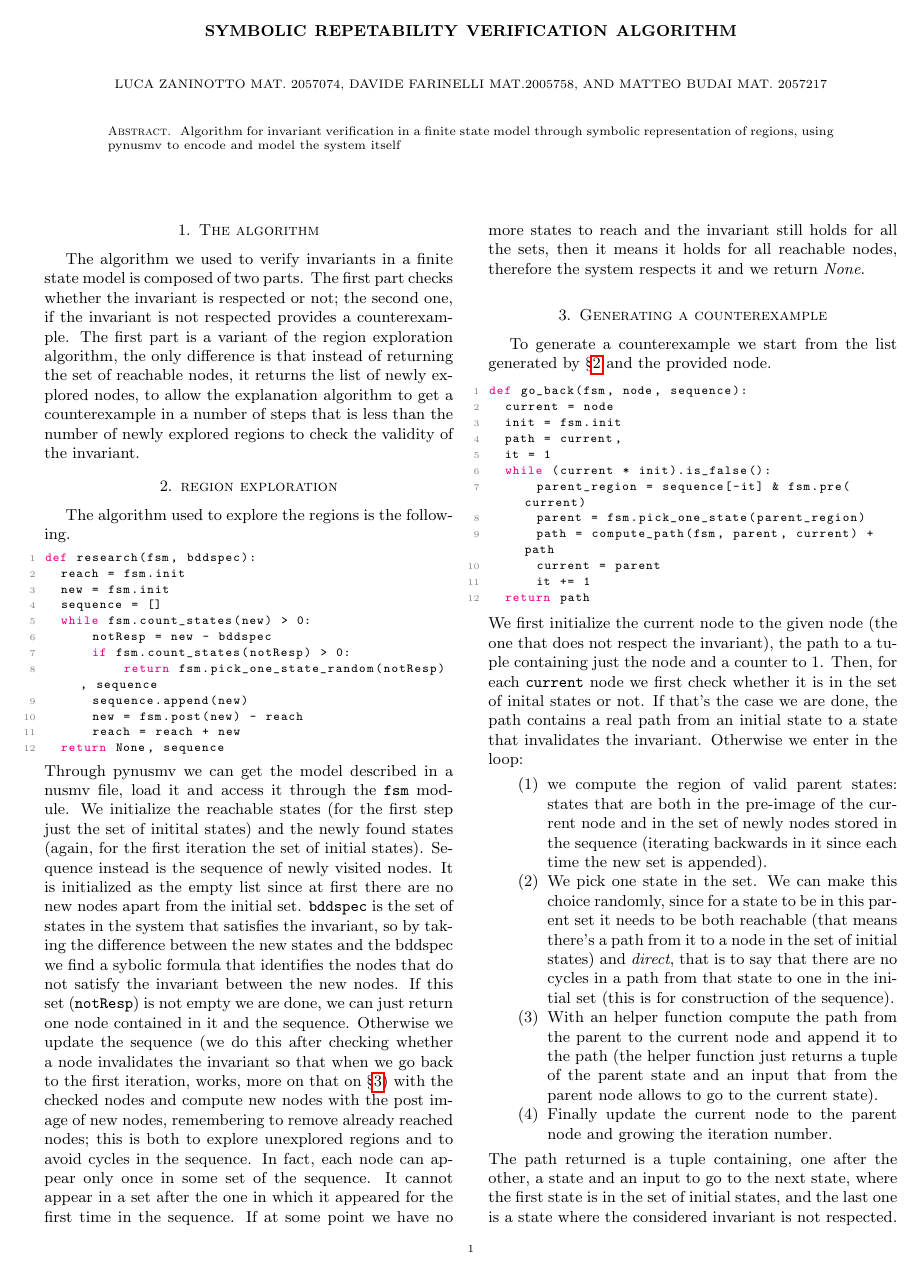
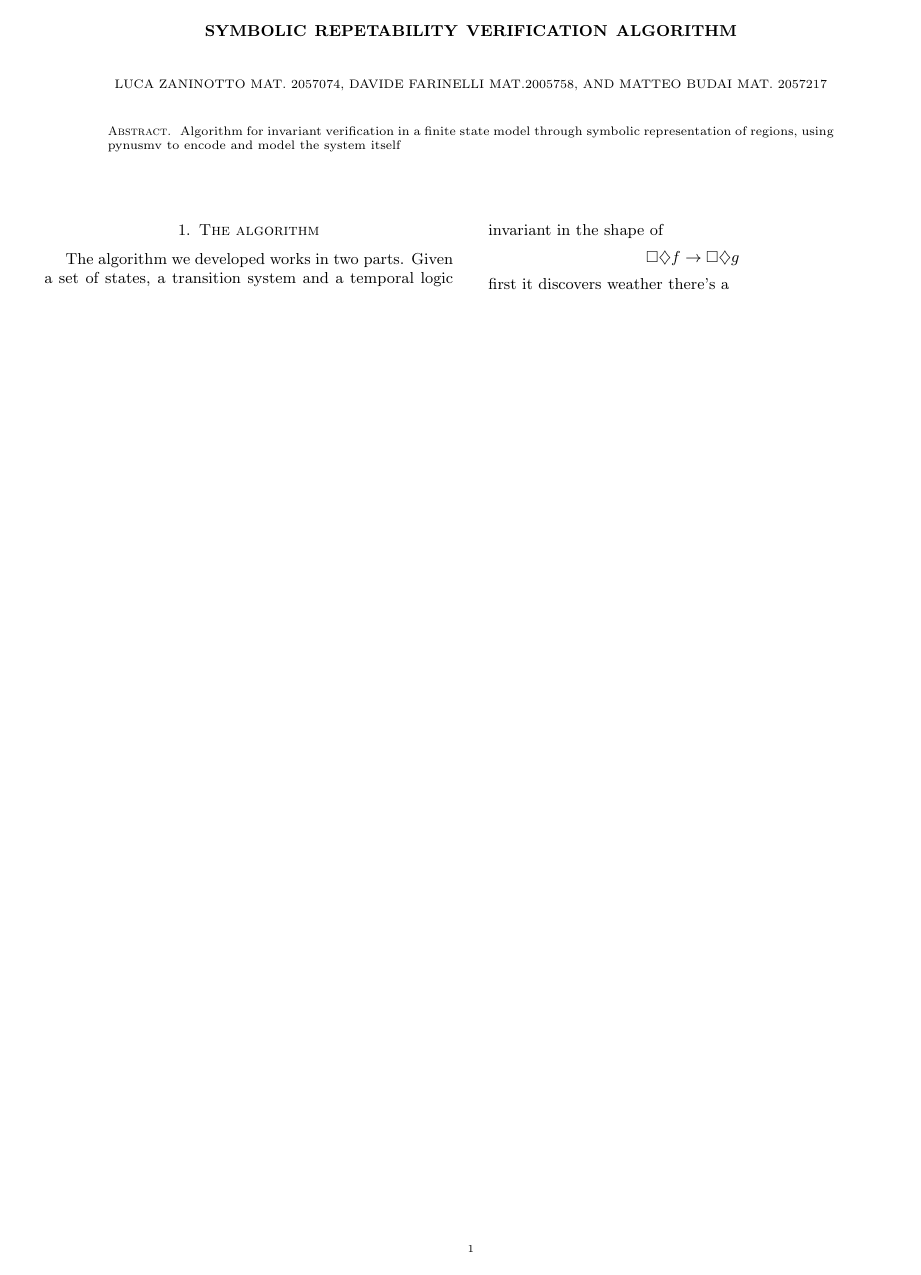
Before and after one commit to badadumTss/fmcs-assignment-2, a LaTeX paper (report/report.tex): the whole page. Compiled offline with pdfLaTeX.

Commit message:
funziona

```diff
--- a/report/report.tex
+++ b/report/report.tex
@@ -60,102 +60,13 @@
 \maketitle
 \setlength{\columnsep}{20pt}
 \begin{multicols}{2}
-\section{The algorithm}\label{algo}
-The algorithm we used to verify invariants in a finite state model is
-composed of two parts. The first part checks whether the invariant is
-respected or not; the second one, if the invariant is not respected
-provides a counterexample. The first part is a variant of the region
-exploration algorithm, the only difference is that instead of returning
-the set of reachable nodes, it returns the list of newly explored nodes,
-to allow the explanation algorithm to get a counterexample in a number
-of steps that is less than the number of newly explored regions to check
-the validity of the invariant.
-
-\section{region exploration}\label{explore}
-The algorithm used to explore the regions is the following.
-\begin{lstlisting}[language=Python]
-def research(fsm, bddspec):
-  reach = fsm.init
-  new = fsm.init
-  sequence = []
-  while fsm.count_states(new) > 0:
-      notResp = new - bddspec
-      if fsm.count_states(notResp) > 0:
-          return fsm.pick_one_state_random(notResp), sequence
-      sequence.append(new)
-      new = fsm.post(new) - reach
-      reach = reach + new
-  return None, sequence
-\end{lstlisting}\label{code:reachable}
-Through pynusmv we can get the model described in a nusmv file, load it
-and access it through the \texttt{fsm} module. We initialize the
-reachable states (for the first step just the set of initital states)
-and the newly found states (again, for the first iteration the set of
-initial states). Sequence instead is the sequence of newly visited
-nodes. It is initialized as the empty list since at first there are no
-new nodes apart from the initial set. \texttt{bddspec} is the set of
-states in the system that satisfies the invariant, so by taking the
-difference between the new states and the bddspec we find a sybolic
-formula that identifies the nodes that do not satisfy the invariant
-between the new nodes. If this set (\texttt{notResp}) is not empty we
-are done, we can just return one node contained in it and the sequence.
-Otherwise we update the sequence (we do this after checking
-whether a node invalidates the invariant so that when we go back to the
-first iteration, works, more on that on \S\ref{back}) with the checked
-nodes and compute new nodes with the post image of new nodes,
-remembering to remove already reached nodes; this is both to explore
-unexplored regions and to avoid cycles in the sequence. In fact, each
-node can appear only once in some set of the sequence. It cannot
-appear in a set after the one in which it appeared for the first time
-in the sequence. If at some point we have no more states to reach and
-the invariant still holds for all the sets, then it means it holds for
-all reachable nodes, therefore the system respects it and we return \textit{None}.
-
-\section{Generating a counterexample}\label{back}
-To generate a counterexample we start from the list generated by
-\S\ref{code:reachable} and the provided node.
-\begin{lstlisting}[language=Python]
-def go_back(fsm, node, sequence):
-  current = node
-  init = fsm.init
-  path = current,
-  it = 1
-  while (current * init).is_false():
-      parent_region = sequence[-it] & fsm.pre(current)
-      parent = fsm.pick_one_state(parent_region)
-      path = compute_path(fsm, parent, current) + path
-      current = parent
-      it += 1
-  return path
-\end{lstlisting}
-We first initialize the current node to the given node (the one that
-does not respect the invariant), the path to a tuple containing just
-the node and a counter to 1. Then, for each \texttt{current} node we
-first check whether it is in the set of inital states or not. If
-that's the case we are done, the path contains a real path from an
-initial state to a state that invalidates the invariant. Otherwise we
-enter in the loop:
-\begin{enumerate}
-\item we compute the region of valid parent states: states that are
-  both in the pre-image of the current node and in the set of newly
-  nodes stored in the sequence (iterating backwards in it since each
-  time the new set is appended).
-\item We pick one state in the set. We can make this choice randomly,
-  since for a state to be in this parent set it needs to be both
-  reachable (that means there's a path from it to a node in the set of
-  initial states) and \textit{direct}, that is to say that there are
-  no cycles in a path from that state to one in the initial set (this
-  is for construction of the sequence).
-\item With an helper function compute the path from the parent to the
-  current node and append it to the path (the helper function just
-  returns a tuple of the parent state and an input that from the
-  parent node allows to go to the current state).
-\item Finally update the current node to the parent node and growing
-  the iteration number.
-\end{enumerate}
-The path returned is a tuple containing, one after the other, a state
-and an input to go to the next state, where the first state is in the
-set of initial states, and the last one is a state where the
-considered invariant is not respected.
+  \section{The algorithm}\label{algo}
+  The algorithm we developed works in two parts. Given a set of
+  states, a transition system and a temporal logic invariant in the
+  shape of
+  \[
+    \square \diamondsuit f \rightarrow \square \diamondsuit g
+  \]
+  first it discovers weather there's a
 \end{multicols}
 \end{document}
```
Also changed, not shown: 1 other file.
